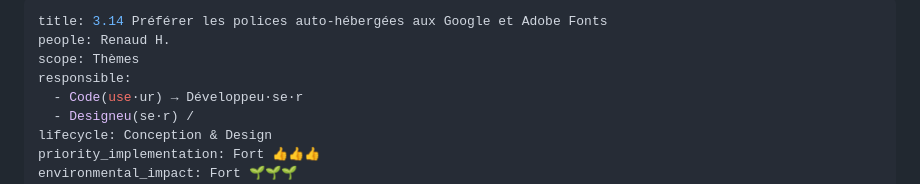
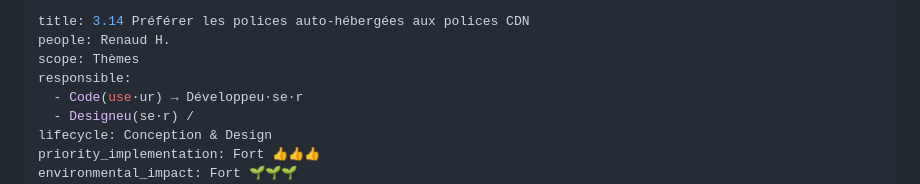
Before and after one commit to cnumr/best-practices-wordpress, a Markdown page: fiches/WP_3.14-preferer-l-utilisation-de-polices-auto-hebergees-aux-polices-cdn.md, the part around the change. Drawn GitHub-style.

Commit message:
Change title
Co-authored-by: Florine Sueur <florine.sueur@outlook.fr>

```diff
--- a/fiches/WP_3.14-preferer-l-utilisation-de-polices-auto-hebergees-aux-polices-cdn.md
+++ b/fiches/WP_3.14-preferer-l-utilisation-de-polices-auto-hebergees-aux-polices-cdn.md
@@ -1,5 +1,5 @@
 ---
-title: 3.14 Préférer les polices auto-hébergées aux Google et Adobe Fonts
+title: 3.14 Préférer les polices auto-hébergées aux polices CDN
 people: Renaud H.
 scope: Thèmes
 responsible:
```
